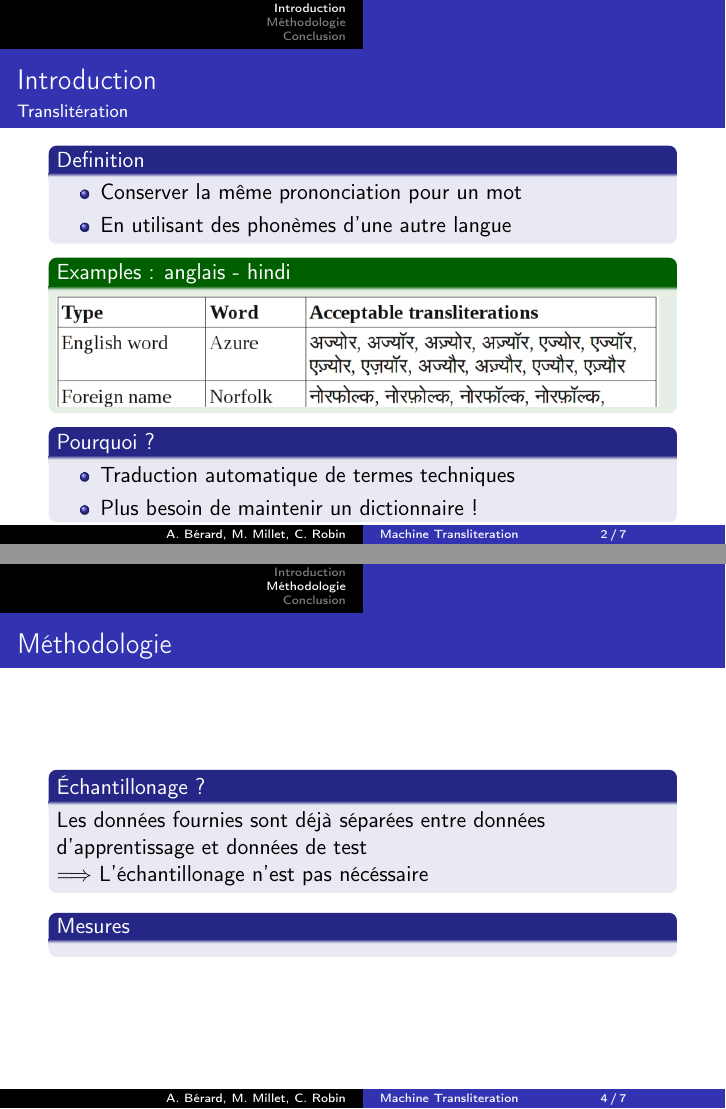
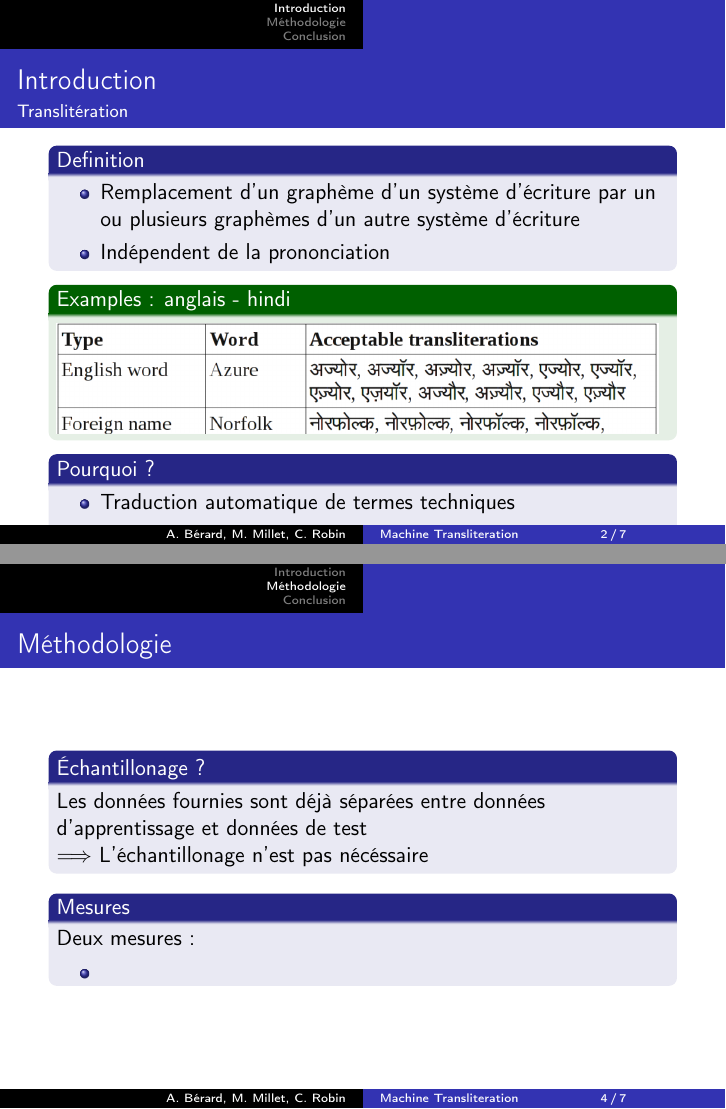
Before and after one commit to c-robin/transliteration, LaTeX slides (report/presentation.tex): pages 2 and 4 of 7, joined at a grey line. Compiled offline with pdfLaTeX.

Commit message:
presentation

```diff
--- a/report/presentation.tex
+++ b/report/presentation.tex
@@ -30,8 +30,8 @@
 	\framesubtitle{Translitération}
 	\begin{block}{Definition}
 	    \begin{itemize}
-    		\item Conserver la m\^eme prononciation pour un mot
-    		\item En utilisant des phonèmes d'une autre langue
+	    \item Remplacement d'un graphème d'un système d'écriture par un ou plusieurs graphèmes d'un autre système d'écriture
+    		\item Indépendent de la prononciation
     		\end{itemize}
     \end{block}
 
@@ -42,6 +42,7 @@
 	\begin{block}{Pourquoi ?}
 	\begin{itemize}
 		\item Traduction automatique de termes techniques
+		\item Traduction automatique de requ\^etes
 		\item Plus besoin de maintenir un dictionnaire !
 	\end{itemize}
 	\end{block}
@@ -82,8 +83,10 @@
 	\end{block}
 
 	\begin{block}{Mesures}
-
-
+	Deux mesures :
+		\begin{itemize}
+		\item
+		\end{itemize}
 	\end{block}
 
 
```
